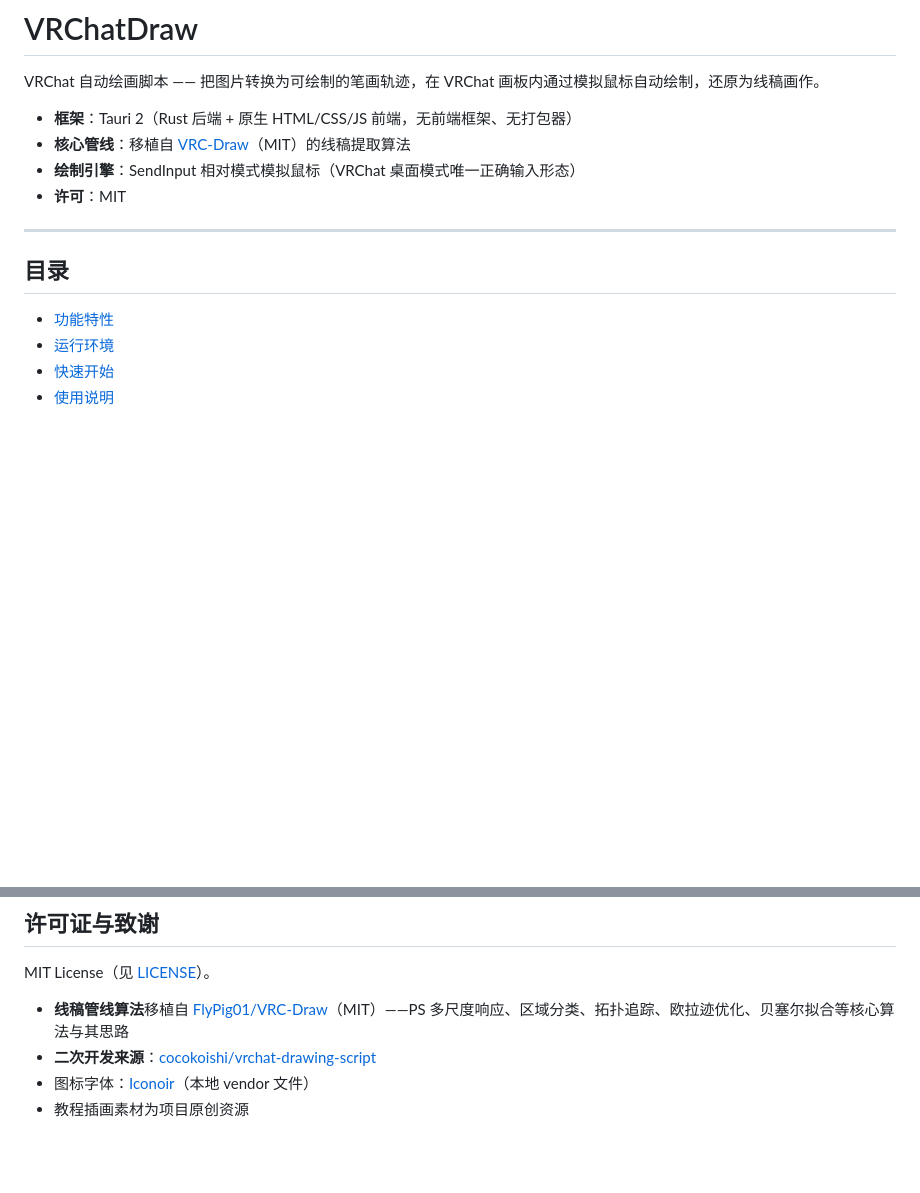
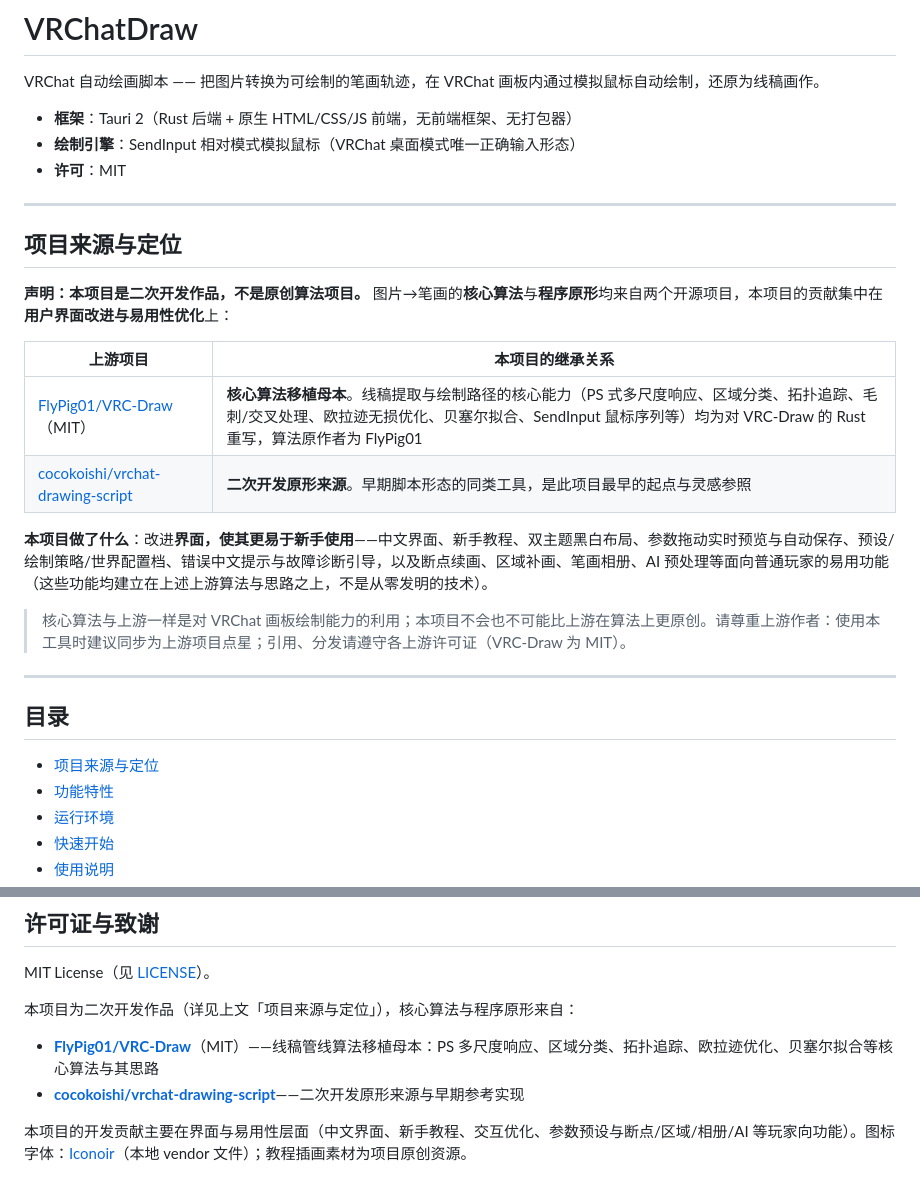
Before and after one commit to Shiohiki/VRChatDraw, a Markdown page: README.md, 2 parts joined by grey strips. GitHub-like rendering; blank space fills up the shorter version.

Commit message:
README：新增「项目来源与定位」章节并丰富致谢——明确二次开发声明（核心算法移植自 VRC-Draw、原形来自 cocokoishi/vrchat-drawing-script），本项目贡献定位为界面改进与新手易用性优化；许可与致谢同步表述

```diff
--- a/README.md
+++ b/README.md
@@ -3,14 +3,29 @@
 VRChat 自动绘画脚本 —— 把图片转换为可绘制的笔画轨迹，在 VRChat 画板内通过模拟鼠标自动绘制，还原为线稿画作。
 
 - **框架**：Tauri 2（Rust 后端 + 原生 HTML/CSS/JS 前端，无前端框架、无打包器）
-- **核心管线**：移植自 [VRC-Draw](https://github.com/FlyPig01/VRC-Draw)（MIT）的线稿提取算法
 - **绘制引擎**：SendInput 相对模式模拟鼠标（VRChat 桌面模式唯一正确输入形态）
 - **许可**：MIT
 
 ---
 
+## 项目来源与定位
+
+**声明：本项目是二次开发作品，不是原创算法项目。** 图片→笔画的**核心算法**与**程序原形**均来自两个开源项目，本项目的贡献集中在**用户界面改进与易用性优化**上：
+
+| 上游项目 | 本项目的继承关系 |
+|---|---|
+| [FlyPig01/VRC-Draw](https://github.com/FlyPig01/VRC-Draw)（MIT） | **核心算法移植母本**。线稿提取与绘制路径的核心能力（PS 式多尺度响应、区域分类、拓扑追踪、毛刺/交叉处理、欧拉迹无损优化、贝塞尔拟合、SendInput 鼠标序列等）均为对 VRC-Draw 的 Rust 重写，算法原作者为 FlyPig01 |
+| [cocokoishi/vrchat-drawing-script](https://github.com/cocokoishi/vrchat-drawing-script) | **二次开发原形来源**。早期脚本形态的同类工具，是此项目最早的起点与灵感参照 |
+
+**本项目做了什么**：改进**界面，使其更易于新手使用**——中文界面、新手教程、双主题黑白布局、参数拖动实时预览与自动保存、预设/绘制策略/世界配置档、错误中文提示与故障诊断引导，以及断点续画、区域补画、笔画相册、AI 预处理等面向普通玩家的易用功能（这些功能均建立在上述上游算法与思路之上，不是从零发明的技术）。
+
+> 核心算法与上游一样是对 VRChat 画板绘制能力的利用；本项目不会也不可能比上游在算法上更原创。请尊重上游作者：使用本工具时建议同步为上游项目点星；引用、分发请遵守各上游许可证（VRC-Draw 为 MIT）。
+
+---
+
 ## 目录
 
+- [项目来源与定位](#项目来源与定位)
 - [功能特性](#功能特性)
 - [运行环境](#运行环境)
 - [快速开始](#快速开始)
@@ -245,7 +260,9 @@ cargo build --release
 
 MIT License（见 [LICENSE](./LICENSE)）。
 
-- **线稿管线算法**移植自 [FlyPig01/VRC-Draw](https://github.com/FlyPig01/VRC-Draw)（MIT）——PS 多尺度响应、区域分类、拓扑追踪、欧拉迹优化、贝塞尔拟合等核心算法与其思路
-- **二次开发来源**：[cocokoishi/vrchat-drawing-script](https://github.com/cocokoishi/vrchat-drawing-script)
-- 图标字体：[Iconoir](https://iconoir.com/)（本地 vendor 文件）
-- 教程插画素材为项目原创资源
+本项目为二次开发作品（详见上文「项目来源与定位」），核心算法与程序原形来自：
+
+- **[FlyPig01/VRC-Draw](https://github.com/FlyPig01/VRC-Draw)**（MIT）——线稿管线算法移植母本：PS 多尺度响应、区域分类、拓扑追踪、欧拉迹优化、贝塞尔拟合等核心算法与其思路
+- **[cocokoishi/vrchat-drawing-script](https://github.com/cocokoishi/vrchat-drawing-script)**——二次开发原形来源与早期参考实现
+
+本项目的开发贡献主要在界面与易用性层面（中文界面、新手教程、交互优化、参数预设与断点/区域/相册/AI 等玩家向功能）。图标字体：[Iconoir](https://iconoir.com/)（本地 vendor 文件）；教程插画素材为项目原创资源。
```
